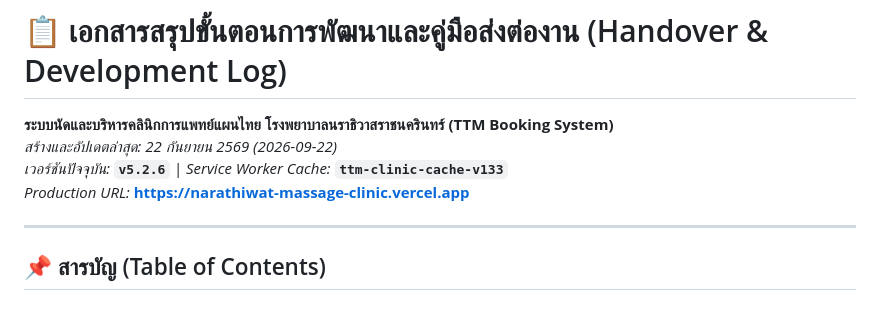
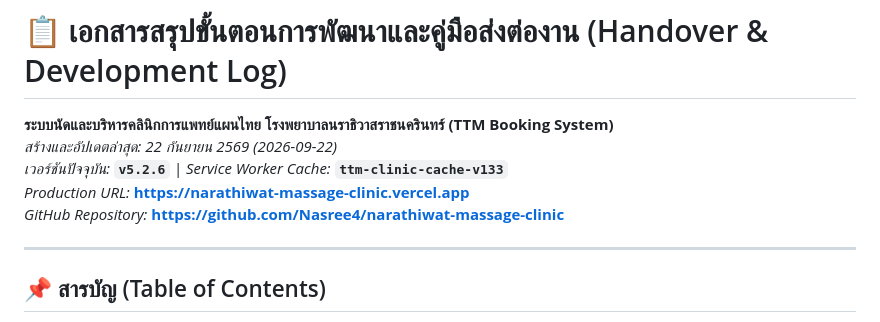
Before and after one commit to Nasree4/narathiwat-massage-clinic, a Markdown page: HANDOVER_DEVELOPMENT_LOG.md, the part around the change. Rendered like a GitHub page.

Commit message:
docs: update handover log with github repo link

```diff
--- a/HANDOVER_DEVELOPMENT_LOG.md
+++ b/HANDOVER_DEVELOPMENT_LOG.md
@@ -3,6 +3,7 @@
 *สร้างและอัปเดตล่าสุด: 22 กันยายน 2569 (2026-09-22)*
 *เวอร์ชันปัจจุบัน:* **`v5.2.6`** | *Service Worker Cache:* **`ttm-clinic-cache-v133`**
 *Production URL:* **[https://narathiwat-massage-clinic.vercel.app](https://narathiwat-massage-clinic.vercel.app)**
+*GitHub Repository:* **[https://github.com/Nasree4/narathiwat-massage-clinic](https://github.com/Nasree4/narathiwat-massage-clinic)**
 
 ---
 
```
